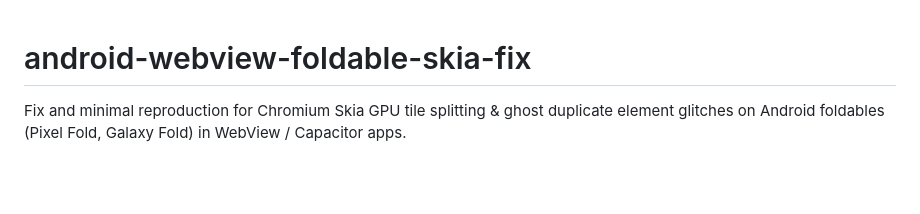
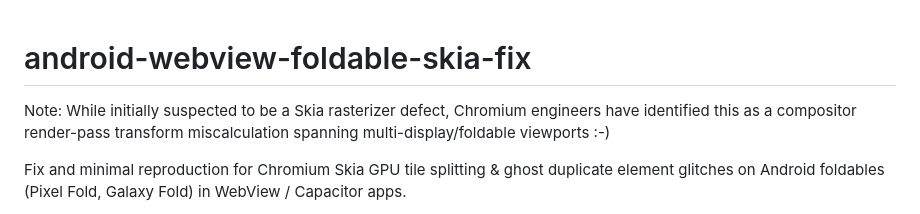
Before and after one commit to ianbu/android-webview-foldable-skia-fix, a Markdown page: README.md, the part around the change. GitHub-like rendering; blank space fills up the shorter version.

Commit message:
Update README with compositor issue note
Added note about compositor render-pass transform miscalculation.

```diff
--- a/README.md
+++ b/README.md
@@ -1,4 +1,7 @@
 # android-webview-foldable-skia-fix
+
+Note: While initially suspected to be a Skia rasterizer defect, Chromium engineers have identified this as a compositor render-pass transform miscalculation spanning multi-display/foldable viewports :-)
+
 Fix and minimal reproduction for Chromium Skia GPU tile splitting &amp; ghost duplicate element glitches on Android foldables (Pixel Fold, Galaxy Fold) in WebView / Capacitor apps.
 
 Upstream Tracking
```
